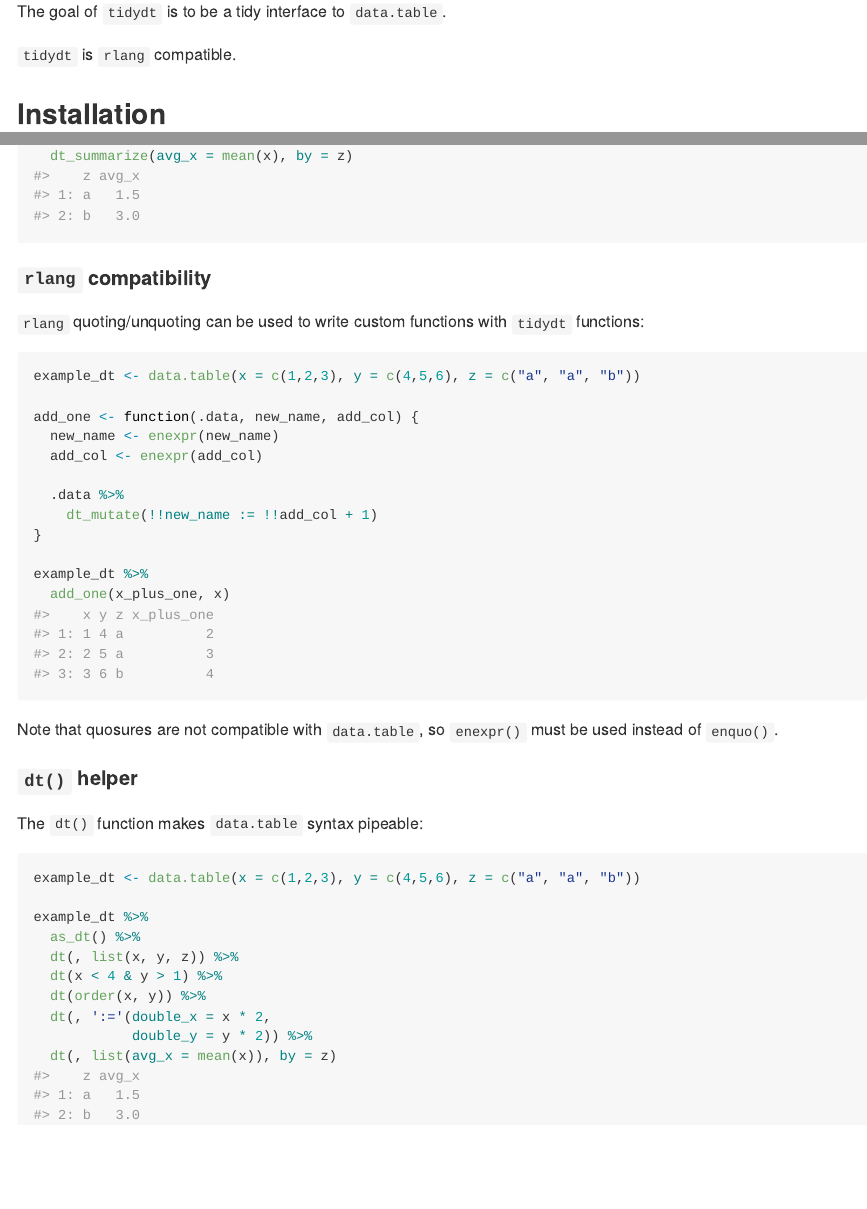
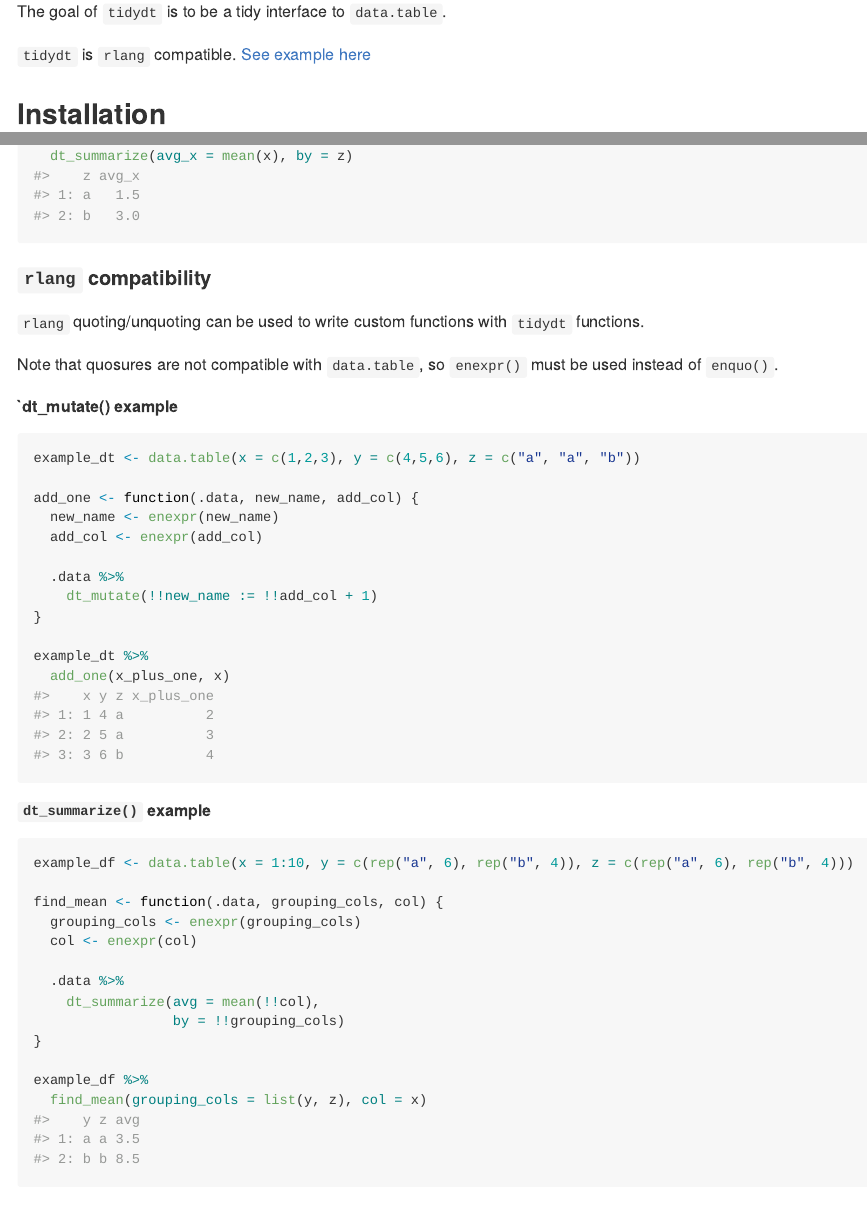
Before and after one commit to markfairbanks/tidytable, an R Markdown document (README.Rmd): the page in a window 1100 px wide, from 110 px down, and a second part further down, joined at a grey line. The pictures show the output file README.md that the author committed with the source, drawn offline in the style of GitHub; badge pictures from the web are left out.

Commit message:
Update README

````diff
--- a/README.Rmd
+++ b/README.Rmd
@@ -22,6 +22,7 @@ knitr::opts_chunk$set(
 The goal of `tidydt` is to be a tidy interface to `data.table`.
 
 `tidydt` is `rlang` compatible.
+[See example here](https://github.com/markfairbanks/tidydt#rlang-compatibility)
 
 ## Installation
 
@@ -108,7 +109,11 @@ example_dt %>%
 
 #### `rlang` compatibility
 
-`rlang` quoting/unquoting can be used to write custom functions with `tidydt` functions:
+`rlang` quoting/unquoting can be used to write custom functions with `tidydt` functions.
+
+Note that quosures are not compatible with `data.table`, so `enexpr()` must be used instead of `enquo()`.
+
+##### `dt_mutate() example
 
 ```{r}
 example_dt <- data.table(x = c(1,2,3), y = c(4,5,6), z = c("a", "a", "b"))
@@ -125,7 +130,25 @@ example_dt %>%
   add_one(x_plus_one, x)
 ```
 
-Note that quosures are not compatible with `data.table`, so `enexpr()` must be used instead of `enquo()`.
+##### `dt_summarize()` example
+
+```{r}
+example_df <- data.table(x = 1:10, y = c(rep("a", 6), rep("b", 4)), z = c(rep("a", 6), rep("b", 4)))
+
+find_mean <- function(.data, grouping_cols, col) {
+  grouping_cols <- enexpr(grouping_cols)
+  col <- enexpr(col)
+
+  .data %>%
+    dt_summarize(avg = mean(!!col),
+                 by = !!grouping_cols)
+}
+
+example_df %>%
+  find_mean(grouping_cols = list(y, z), col = x)
+```
+
+
 
 #### `dt()` helper
 
````
Also changed, not shown: README.md.
